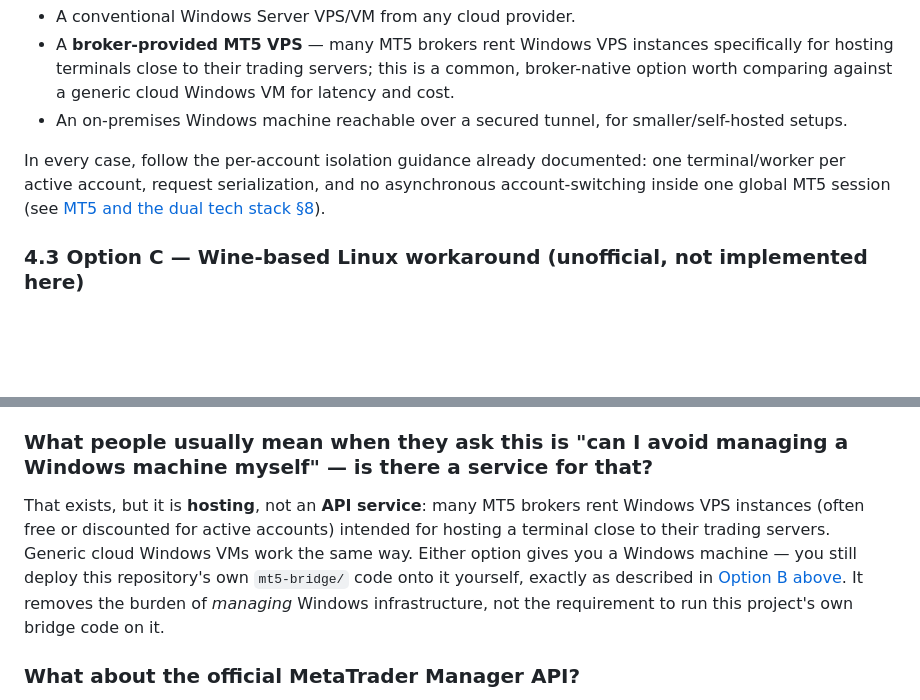
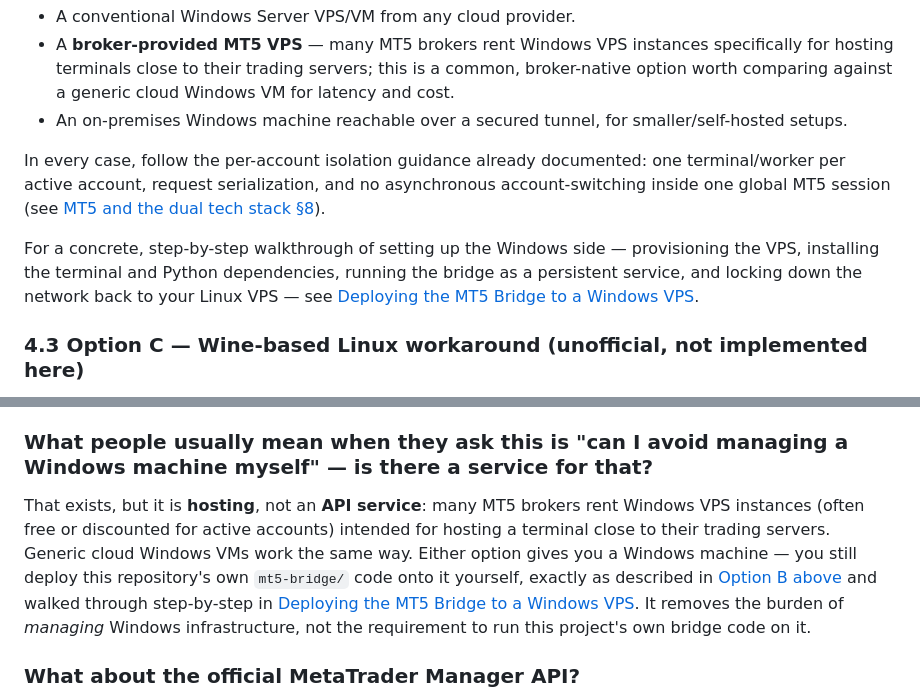
Before and after one commit to kukuhtw/aifrx, a Markdown page: docs/linux-vps-deployment.md, 2 parts joined by grey strips. Rendered like a GitHub page; blank space fills up the shorter version.

```diff
--- a/docs/linux-vps-deployment.md
+++ b/docs/linux-vps-deployment.md
@@ -105,6 +105,8 @@ Practical ways to obtain the Windows side:
 
 In every case, follow the per-account isolation guidance already documented: one terminal/worker per active account, request serialization, and no asynchronous account-switching inside one global MT5 session (see [MT5 and the dual tech stack §8](mt5-and-dual-tech-stack.md#8-multi-user-session-isolation)).
 
+For a concrete, step-by-step walkthrough of setting up the Windows side — provisioning the VPS, installing the terminal and Python dependencies, running the bridge as a persistent service, and locking down the network back to your Linux VPS — see [Deploying the MT5 Bridge to a Windows VPS](windows-vps-deployment.md).
+
 ### 4.3 Option C — Wine-based Linux workaround (unofficial, not implemented here)
 
 It is technically possible for enthusiasts to run the MT5 terminal under [Wine](https://www.winehq.org/) on Linux, and community projects (for example `mt5linux`, which runs a Windows-side Python interpreter inside Wine and exposes it to native Linux Python over RPC) build on that to avoid a second physical/virtual Windows machine.
@@ -157,7 +159,7 @@ authenticated with the `X-Internal-API-Key` header (`mt5-bridge/app/security.py`
 
 ### What people usually mean when they ask this is "can I avoid managing a Windows machine myself" — is there a service for that?
 
-That exists, but it is **hosting**, not an **API service**: many MT5 brokers rent Windows VPS instances (often free or discounted for active accounts) intended for hosting a terminal close to their trading servers. Generic cloud Windows VMs work the same way. Either option gives you a Windows machine — you still deploy this repository's own `mt5-bridge/` code onto it yourself, exactly as described in [Option B above](#42-option-b--hybrid-linux-vps--a-separate-windows-host-recommended-for-real-mt5). It removes the burden of *managing* Windows infrastructure, not the requirement to run this project's own bridge code on it.
+That exists, but it is **hosting**, not an **API service**: many MT5 brokers rent Windows VPS instances (often free or discounted for active accounts) intended for hosting a terminal close to their trading servers. Generic cloud Windows VMs work the same way. Either option gives you a Windows machine — you still deploy this repository's own `mt5-bridge/` code onto it yourself, exactly as described in [Option B above](#42-option-b--hybrid-linux-vps--a-separate-windows-host-recommended-for-real-mt5) and walked through step-by-step in [Deploying the MT5 Bridge to a Windows VPS](windows-vps-deployment.md). It removes the burden of *managing* Windows infrastructure, not the requirement to run this project's own bridge code on it.
 
 ### What about the official MetaTrader Manager API?
 
```
Also changed, not shown: README.md (+1 -0 lines), docs/windows-vps-deployment.md (added, +205 -0 lines).
